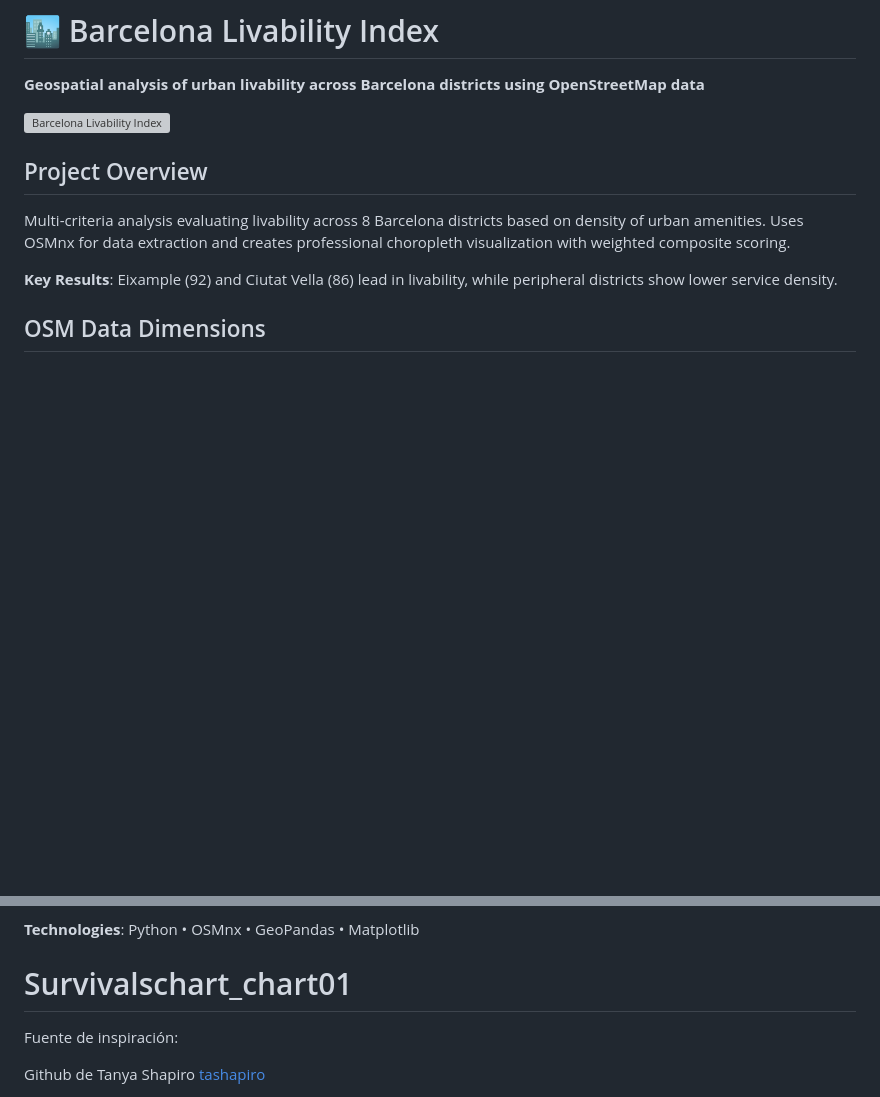
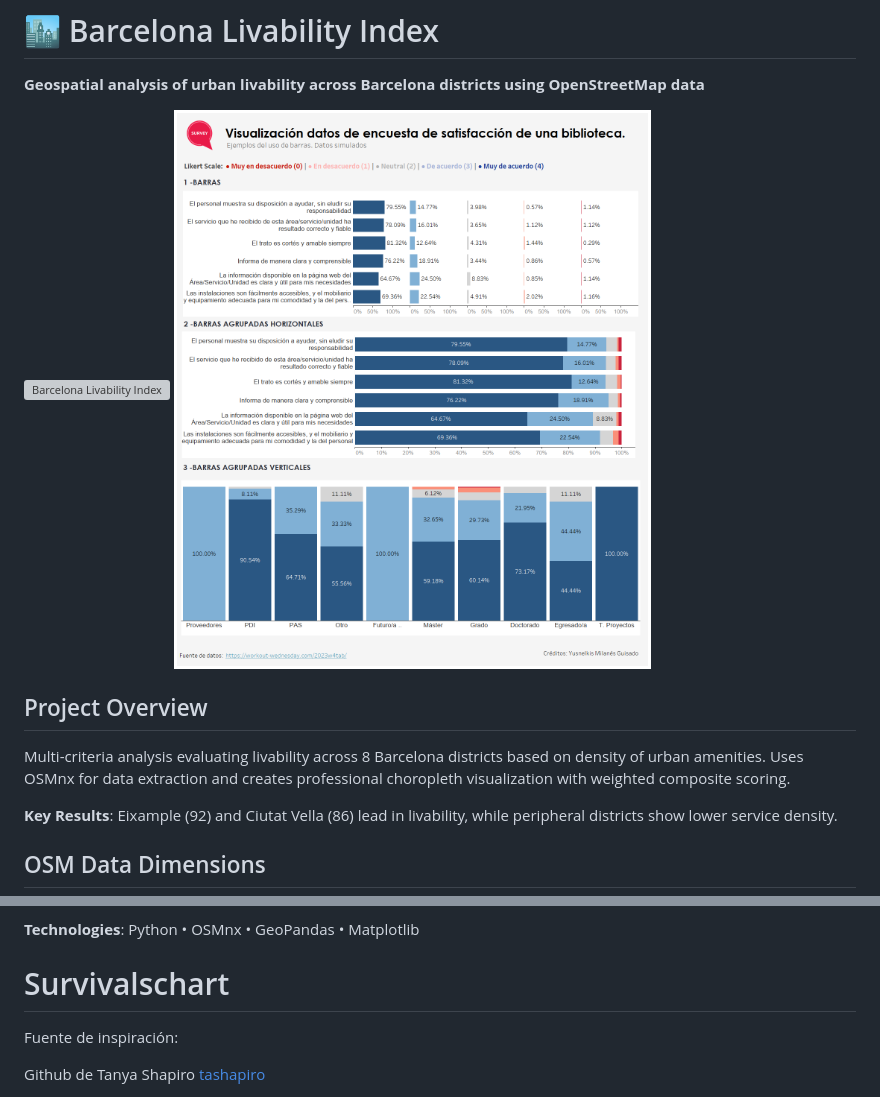
Before and after one commit to Yusnelkis/Portafolio, a Markdown page: README.md, 2 parts joined by grey strips. Rendered like a GitHub page; blank space fills up the shorter version; grey boxes are pictures that could not be loaded.

```diff
--- a/README.md
+++ b/README.md
@@ -7,6 +7,7 @@ Aprovecho este espacio para compartir algunos de mis proyectos. En su mayoría s
 **Geospatial analysis of urban livability across Barcelona districts using OpenStreetMap data**
 
 ![Barcelona Livability Index](barcelona_livability_map.png)
+![Uso de barras_datos encuesta_v1](https://github.com/Yusnelkis/Portafolio/blob/main/Barras%20en%20datos%20de%20encuesta/Uso%20de%20barras_datos%20encuesta_v1.png)
 
 ## Project Overview
 Multi-criteria analysis evaluating livability across 8 Barcelona districts based on density of urban amenities. Uses OSMnx for data extraction and creates professional choropleth visualization with weighted composite scoring.
@@ -36,7 +37,7 @@ Multi-criteria analysis evaluating livability across 8 Barcelona districts based
 
 **Technologies**: Python • OSMnx • GeoPandas • Matplotlib
 
-# Survivalschart_chart01
+# Survivalschart
 
 Fuente de inspiración:
 
```
